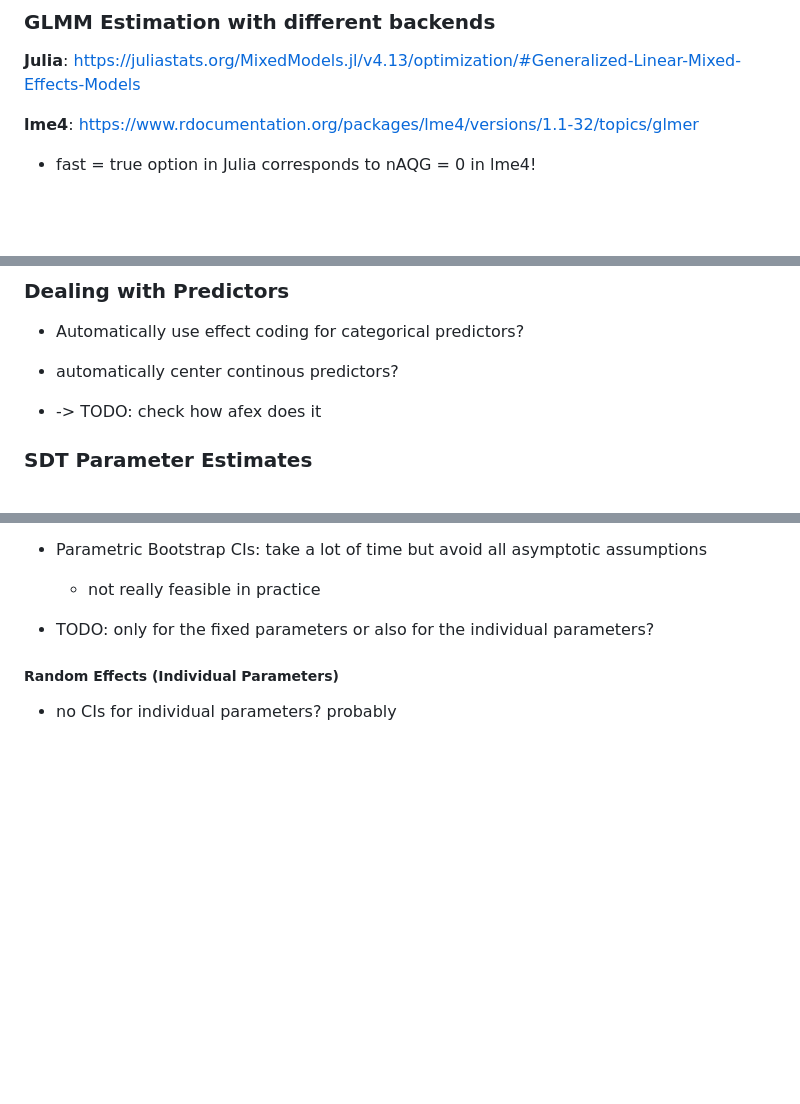
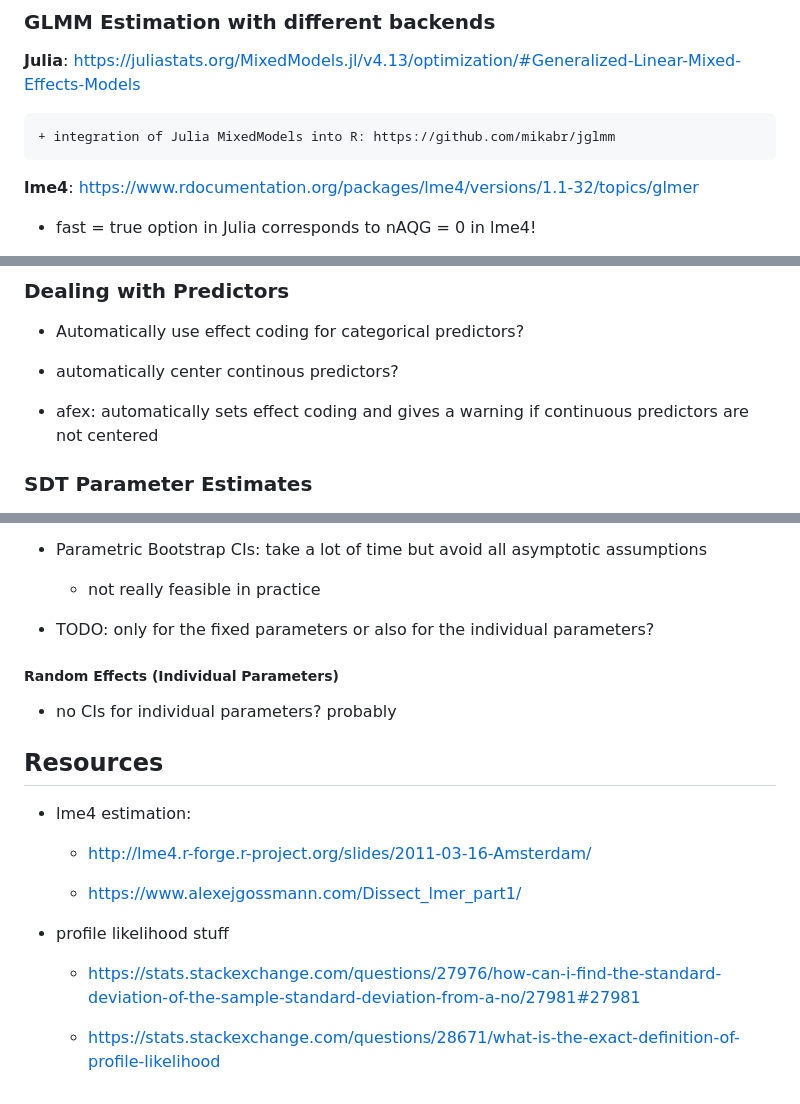
Before and after one commit to marie-jakob/mesdt, a Markdown page: notes.md, 3 parts joined by grey strips. GitHub-like rendering; blank space fills up the shorter version.

Commit message:
Update notes

```diff
--- a/notes.md
+++ b/notes.md
@@ -17,6 +17,8 @@
 
 
 __Julia__: https://juliastats.org/MixedModels.jl/v4.13/optimization/#Generalized-Linear-Mixed-Effects-Models
+
+	+ integration of Julia MixedModels into R: https://github.com/mikabr/jglmm
 
 __lme4__: https://www.rdocumentation.org/packages/lme4/versions/1.1-32/topics/glmer
 
@@ -64,7 +66,7 @@ __glmmTMB__ package:
 
 + automatically center continous predictors?
 
-+ -> TODO: check how afex does it
++ afex: automatically sets effect coding and gives a warning if continuous predictors are not centered
 
 ### SDT Parameter Estimates
 
@@ -104,3 +106,19 @@ __glmmTMB__ package:
 ##### Random Effects (Individual Parameters)
 
 + no CIs for individual parameters? probably
+
+
+## Resources
+
+
++ lme4 estimation:
+
+	+ http://lme4.r-forge.r-project.org/slides/2011-03-16-Amsterdam/
+
+	+ https://www.alexejgossmann.com/Dissect_lmer_part1/
+
++ profile likelihood stuff
+
+	+ https://stats.stackexchange.com/questions/27976/how-can-i-find-the-standard-deviation-of-the-sample-standard-deviation-from-a-no/27981#27981
+
+	+ https://stats.stackexchange.com/questions/28671/what-is-the-exact-definition-of-profile-likelihood
```
